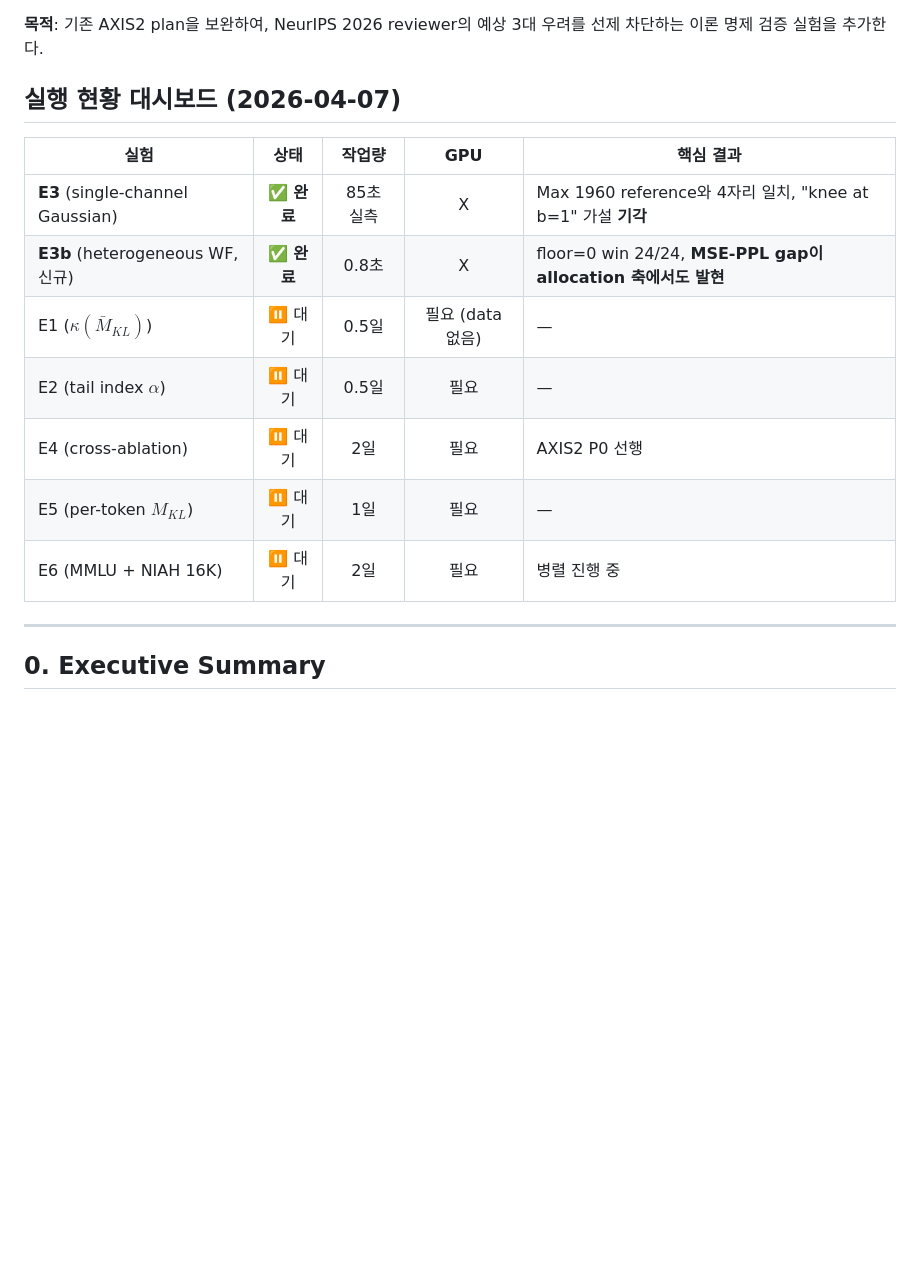
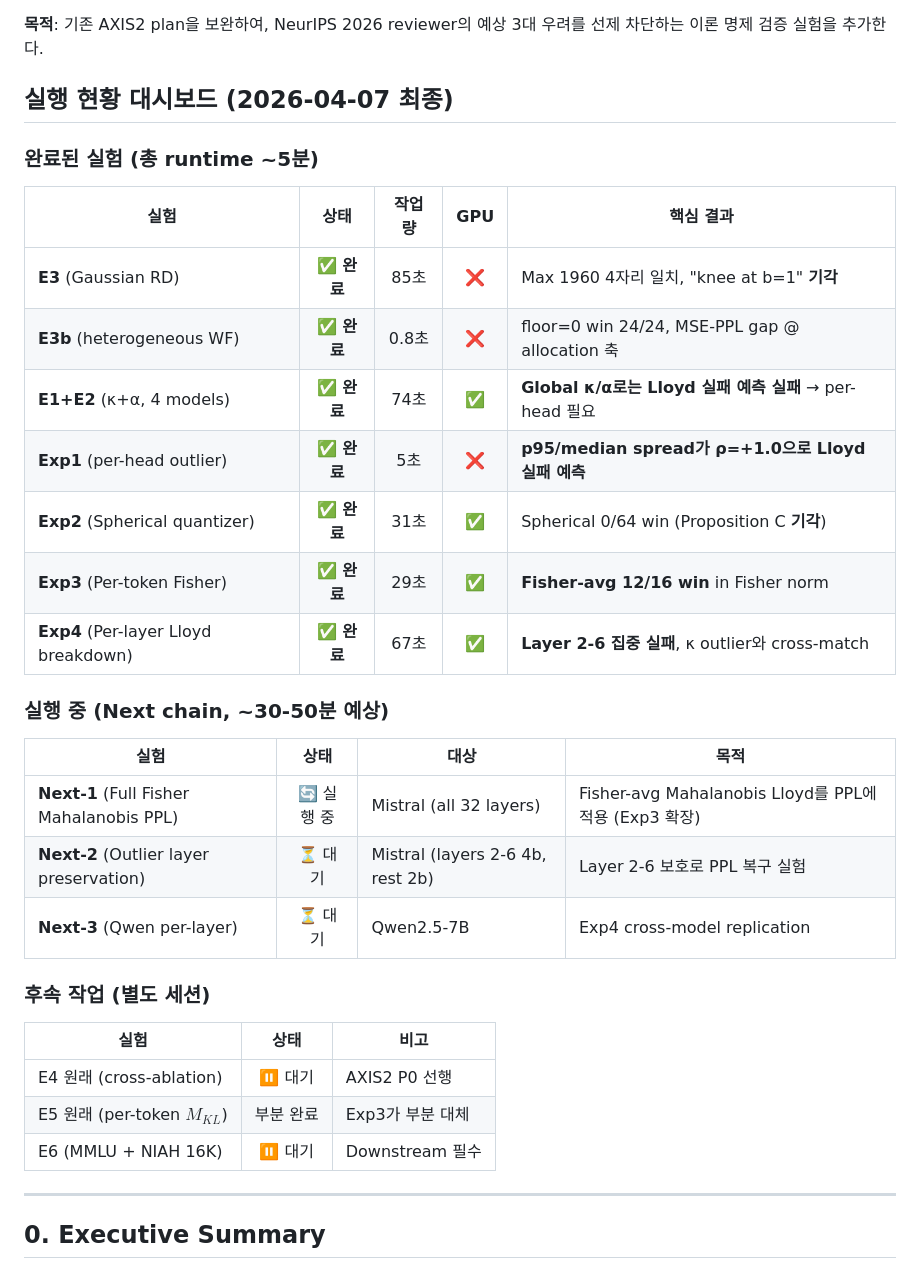
Before and after one commit to iamseungpil/boltzmann-attention, a Markdown page: reports/AXIS2_THEORETICAL_VERIFICATION_EXPERIMENT_PLAN.md, the part around the change. Drawn GitHub-style; blank space fills up the shorter version.

Commit message:
auto: AXIS2_THEORETICAL_VERIFICATION_EXPERIMENT_PLAN.md modified

```diff
--- a/reports/AXIS2_THEORETICAL_VERIFICATION_EXPERIMENT_PLAN.md
+++ b/reports/AXIS2_THEORETICAL_VERIFICATION_EXPERIMENT_PLAN.md
@@ -14,17 +14,35 @@
 
 **목적**: 기존 AXIS2 plan을 보완하여, NeurIPS 2026 reviewer의 예상 3대 우려를 선제 차단하는 이론 명제 검증 실험을 추가한다.
 
-## 실행 현황 대시보드 (2026-04-07)
+## 실행 현황 대시보드 (2026-04-07 최종)
+
+### 완료된 실험 (총 runtime ~5분)
 
 | 실험 | 상태 | 작업량 | GPU | 핵심 결과 |
 |---|:---:|:---:|:---:|---|
-| **E3** (single-channel Gaussian) | ✅ **완료** | 85초 실측 | X | Max 1960 reference와 4자리 일치, "knee at b=1" 가설 **기각** |
-| **E3b** (heterogeneous WF, 신규) | ✅ **완료** | 0.8초 | X | floor=0 win 24/24, **MSE-PPL gap이 allocation 축에서도 발현** |
-| E1 ($\kappa(\bar{M}_{KL})$) | ⏸ 대기 | 0.5일 | 필요 (data 없음) | — |
-| E2 (tail index $\alpha$) | ⏸ 대기 | 0.5일 | 필요 | — |
-| E4 (cross-ablation) | ⏸ 대기 | 2일 | 필요 | AXIS2 P0 선행 |
-| E5 (per-token $M_{KL}$) | ⏸ 대기 | 1일 | 필요 | — |
-| E6 (MMLU + NIAH 16K) | ⏸ 대기 | 2일 | 필요 | 병렬 진행 중 |
+| **E3** (Gaussian RD) | ✅ **완료** | 85초 | ❌ | Max 1960 4자리 일치, "knee at b=1" **기각** |
+| **E3b** (heterogeneous WF) | ✅ **완료** | 0.8초 | ❌ | floor=0 win 24/24, MSE-PPL gap @ allocation 축 |
+| **E1+E2** (κ+α, 4 models) | ✅ **완료** | 74초 | ✅ | **Global κ/α로는 Lloyd 실패 예측 실패** → per-head 필요 |
+| **Exp1** (per-head outlier) | ✅ **완료** | 5초 | ❌ | **p95/median spread가 ρ=+1.0으로 Lloyd 실패 예측** |
+| **Exp2** (Spherical quantizer) | ✅ **완료** | 31초 | ✅ | Spherical 0/64 win (Proposition C **기각**) |
+| **Exp3** (Per-token Fisher) | ✅ **완료** | 29초 | ✅ | **Fisher-avg 12/16 win** in Fisher norm |
+| **Exp4** (Per-layer Lloyd breakdown) | ✅ **완료** | 67초 | ✅ | **Layer 2-6 집중 실패**, κ outlier와 cross-match |
+
+### 실행 중 (Next chain, ~30-50분 예상)
+
+| 실험 | 상태 | 대상 | 목적 |
+|---|:---:|---|---|
+| **Next-1** (Full Fisher Mahalanobis PPL) | 🔄 실행 중 | Mistral (all 32 layers) | Fisher-avg Mahalanobis Lloyd를 PPL에 적용 (Exp3 확장) |
+| **Next-2** (Outlier layer preservation) | ⏳ 대기 | Mistral (layers 2-6 4b, rest 2b) | Layer 2-6 보호로 PPL 복구 실험 |
+| **Next-3** (Qwen per-layer) | ⏳ 대기 | Qwen2.5-7B | Exp4 cross-model replication |
+
+### 후속 작업 (별도 세션)
+
+| 실험 | 상태 | 비고 |
+|---|:---:|---|
+| E4 원래 (cross-ablation) | ⏸ 대기 | AXIS2 P0 선행 |
+| E5 원래 (per-token $M_{KL}$) | 부분 완료 | Exp3가 부분 대체 |
+| E6 (MMLU + NIAH 16K) | ⏸ 대기 | Downstream 필수 |
 
 ---
 
```
